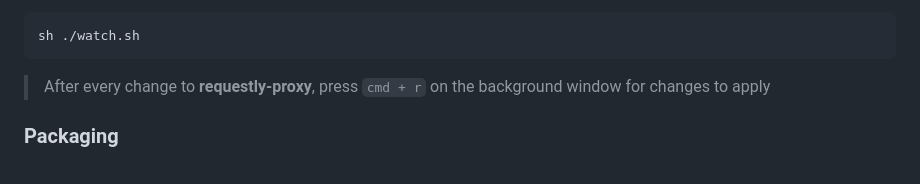
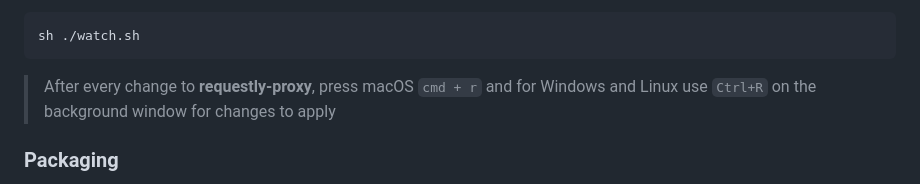
Before and after one commit to requestly/requestly-desktop-app, a Markdown page: README.md, the part around the change. Rendered like a GitHub page.

Commit message:
updated the command

````diff
--- a/README.md
+++ b/README.md
@@ -91,7 +91,7 @@ If you are running requestly-proxy, follow these steps:
    sh ./watch.sh
    ```
 
-   > After every change to **requestly-proxy**, press `cmd + r` on the background window for changes to apply
+   > After every change to **requestly-proxy**, press macOS `cmd + r` and for Windows and Linux use `Ctrl+R` on the background window for changes to apply
 
 
 ### Packaging
````
